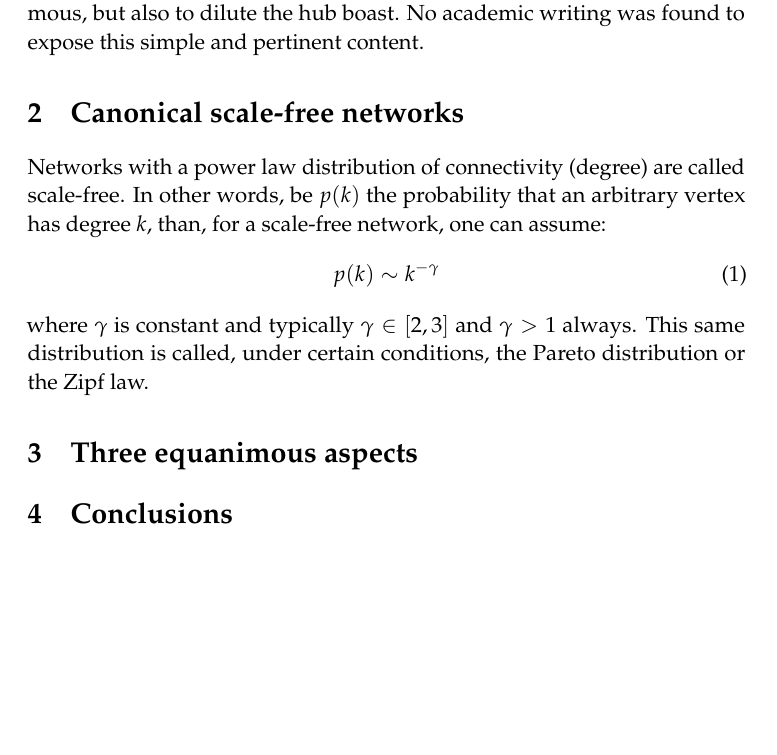
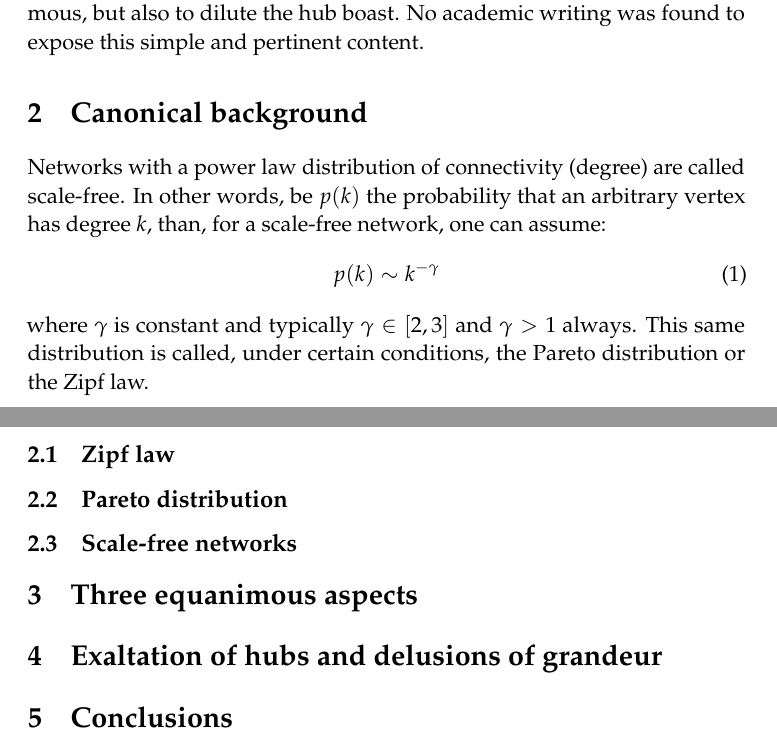
Before and after one commit to ttm/equanimousScalefree, a LaTeX thesis (essay.tex): part of page 3 of 3 before the commit and two parts of pages 3 and 4 of 4 after it, the two joined at a grey line, cut so that both start at the same text, the shorter picture padded with empty space. Compiled offline with pdfLaTeX.

Commit message:
alterada estrutura do escrito

```diff
--- a/essay.tex
+++ b/essay.tex
@@ -196,15 +196,21 @@ More accurately, it glamorizes the most connected nodes as ``both the strength a
 
 Therefore, this document is countercurrent with respect to available literature: not only the focus here is to observe scale-free networks as equanimous, but also to dilute the hub boast. No academic writing was found to expose this simple and pertinent content.
 
-\section{Canonical scale-free networks}\label{sec:can}
+\section{Canonical background}\label{sec:can}
 Networks with a power law distribution of connectivity (degree) are called scale-free. In other words, be $p(k)$ the probability that an arbitrary vertex has degree $k$, than, for a scale-free network, one can assume:
 \begin{equation}
 p(k) \sim k^{-\gamma}
 \end{equation}
 \noindent where $\gamma$ is constant and typically $\gamma \in [2,3]$ and $\gamma > 1$ always. This same distribution is called, under certain conditions, the Pareto distribution or the Zipf law.
 
+\subsection{Zipf law}
+\subsection{Pareto distribution}
+\subsection{Scale-free networks}
+
 
 \section{Three equanimous aspects}\label{sec:three}
+
+\section{Exaltation of hubs and delusions of grandeur}\label{sec:delusion}
 
 \section{Conclusions}\label{sec:con}
 \subsection{Further work}
```
Also changed, not shown: essay.pdf.
